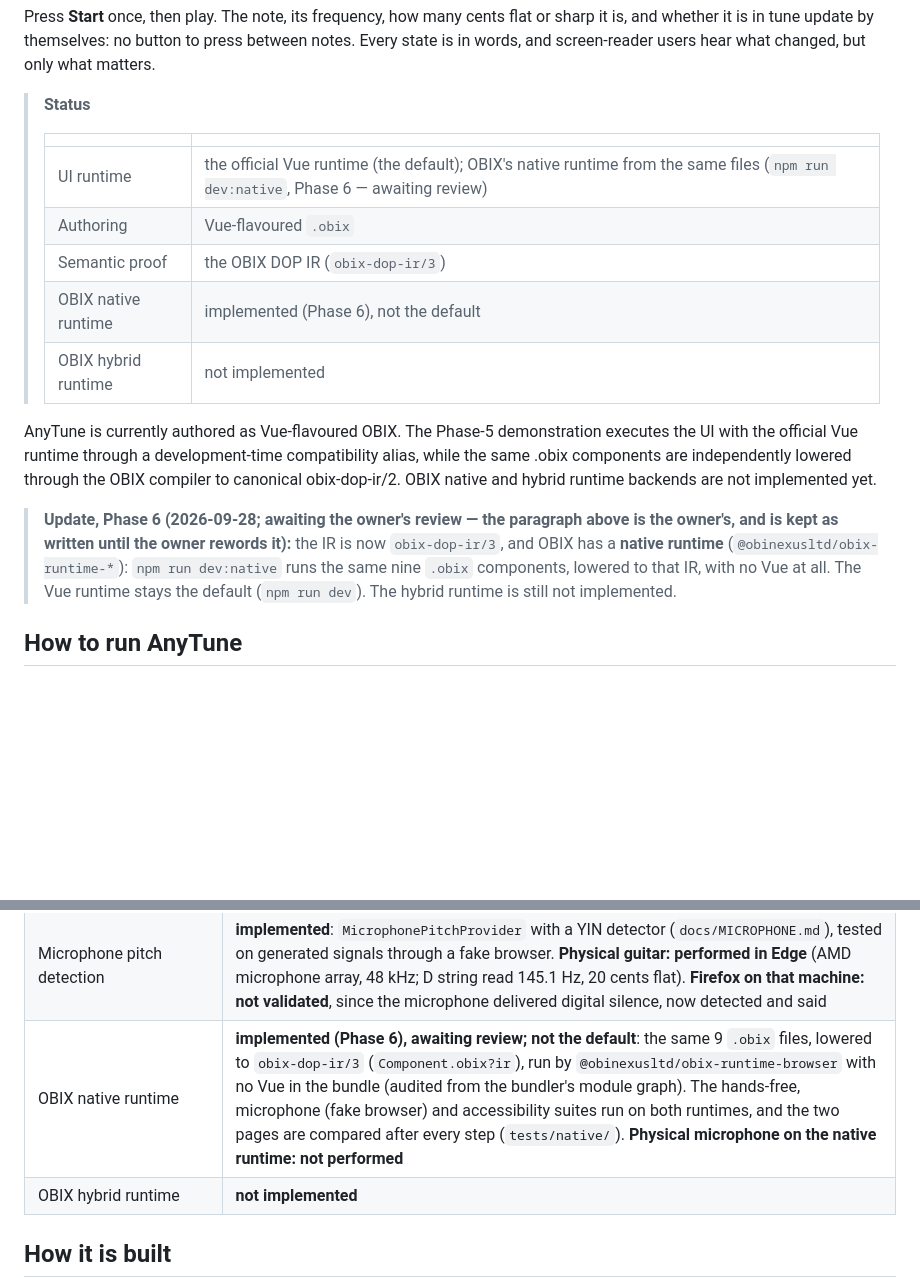
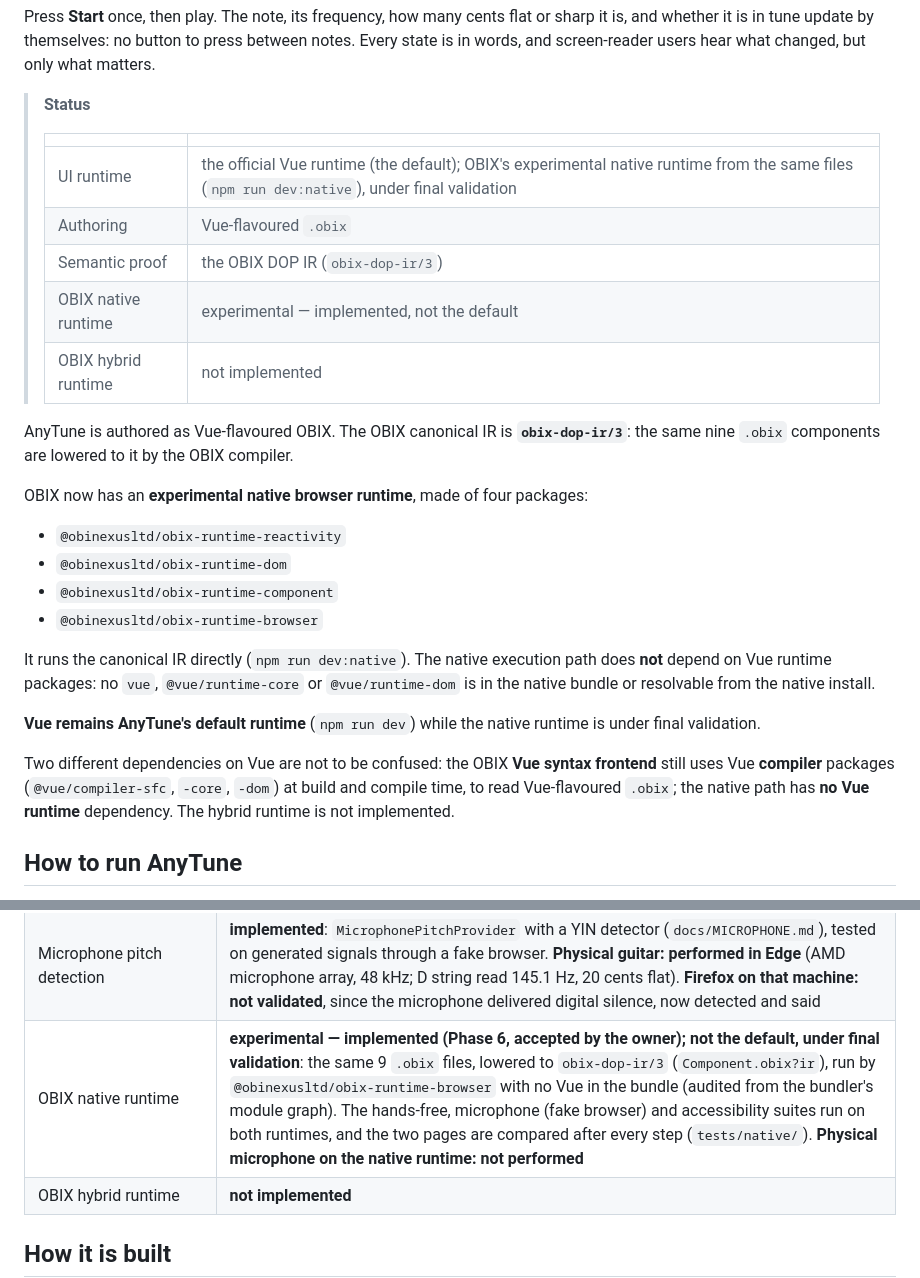
Before and after one commit to obinexus/anytune, a Markdown page: README.md, 2 parts joined by grey strips. Rendered like a GitHub page; blank space fills up the shorter version.

Commit message:
Phase 6.1 H4: the README's runtime paragraph rewritten on the owner's ruling
The canonical IR is obix-dop-ir/3; OBIX has an experimental native browser
runtime (obix-runtime-reactivity, -dom, -component, -browser) whose execution
path depends on no Vue runtime package; Vue remains AnyTune's default runtime
while the native runtime is under final validation; the OBIX Vue syntax
frontend still uses Vue compiler packages at build time - a compiler dependency,
not a runtime one. The stale Phase 5 paragraph and its interim note are gone.

Co-Authored-By: Claude Opus 5.5 <noreply@anthropic.com>

```diff
--- a/README.md
+++ b/README.md
@@ -8,15 +8,26 @@ Press **Start** once, then play. The note, its frequency, how many cents flat or
 >
 > | | |
 > |---|---|
-> | UI runtime | the official Vue runtime (the default); OBIX's native runtime from the same files (`npm run dev:native`, Phase 6 — awaiting review) |
+> | UI runtime | the official Vue runtime (the default); OBIX's experimental native runtime from the same files (`npm run dev:native`), under final validation |
 > | Authoring | Vue-flavoured `.obix` |
 > | Semantic proof | the OBIX DOP IR (`obix-dop-ir/3`) |
-> | OBIX native runtime | implemented (Phase 6), not the default |
+> | OBIX native runtime | experimental — implemented, not the default |
 > | OBIX hybrid runtime | not implemented |
 
-AnyTune is currently authored as Vue-flavoured OBIX. The Phase-5 demonstration executes the UI with the official Vue runtime through a development-time compatibility alias, while the same .obix components are independently lowered through the OBIX compiler to canonical obix-dop-ir/2. OBIX native and hybrid runtime backends are not implemented yet.
+AnyTune is authored as Vue-flavoured OBIX. The OBIX canonical IR is **`obix-dop-ir/3`**: the same nine `.obix` components are lowered to it by the OBIX compiler.
 
-> **Update, Phase 6 (2026-09-28; awaiting the owner's review — the paragraph above is the owner's, and is kept as written until the owner rewords it):** the IR is now `obix-dop-ir/3`, and OBIX has a **native runtime** (`@obinexusltd/obix-runtime-*`): `npm run dev:native` runs the same nine `.obix` components, lowered to that IR, with no Vue at all. The Vue runtime stays the default (`npm run dev`). The hybrid runtime is still not implemented.
+OBIX now has an **experimental native browser runtime**, made of four packages:
+
+- `@obinexusltd/obix-runtime-reactivity`
+- `@obinexusltd/obix-runtime-dom`
+- `@obinexusltd/obix-runtime-component`
+- `@obinexusltd/obix-runtime-browser`
+
+It runs the canonical IR directly (`npm run dev:native`). The native execution path does **not** depend on Vue runtime packages: no `vue`, `@vue/runtime-core` or `@vue/runtime-dom` is in the native bundle or resolvable from the native install.
+
+**Vue remains AnyTune's default runtime** (`npm run dev`) while the native runtime is under final validation.
+
+Two different dependencies on Vue are not to be confused: the OBIX **Vue syntax frontend** still uses Vue **compiler** packages (`@vue/compiler-sfc`, `-core`, `-dom`) at build and compile time, to read Vue-flavoured `.obix`; the native path has **no Vue runtime** dependency. The hybrid runtime is not implemented.
 
 ## How to run AnyTune
 
@@ -86,7 +97,7 @@ Until those packages are published under their scope, a clone of AnyTune alone c
 | Inverse-variance fusion | **tested against Obicall**: equal to the native `obicall_static_fuse_1d`, bit for bit, on 2 050 cases |
 | Native Obicall pitch transport | **not implemented**: Obicall has no frequency unit (`docs/OBICALL.md`) |
 | Microphone pitch detection | **implemented**: `MicrophonePitchProvider` with a YIN detector (`docs/MICROPHONE.md`), tested on generated signals through a fake browser. **Physical guitar: performed in Edge** (AMD microphone array, 48 kHz; D string read 145.1 Hz, 20 cents flat). **Firefox on that machine: not validated**, since the microphone delivered digital silence, now detected and said |
-| OBIX native runtime | **implemented (Phase 6), awaiting review; not the default**: the same 9 `.obix` files, lowered to `obix-dop-ir/3` (`Component.obix?ir`), run by `@obinexusltd/obix-runtime-browser` with no Vue in the bundle (audited from the bundler's module graph). The hands-free, microphone (fake browser) and accessibility suites run on both runtimes, and the two pages are compared after every step (`tests/native/`). **Physical microphone on the native runtime: not performed** |
+| OBIX native runtime | **experimental — implemented (Phase 6, accepted by the owner); not the default, under final validation**: the same 9 `.obix` files, lowered to `obix-dop-ir/3` (`Component.obix?ir`), run by `@obinexusltd/obix-runtime-browser` with no Vue in the bundle (audited from the bundler's module graph). The hands-free, microphone (fake browser) and accessibility suites run on both runtimes, and the two pages are compared after every step (`tests/native/`). **Physical microphone on the native runtime: not performed** |
 | OBIX hybrid runtime | **not implemented** |
 
 ## How it is built
```
